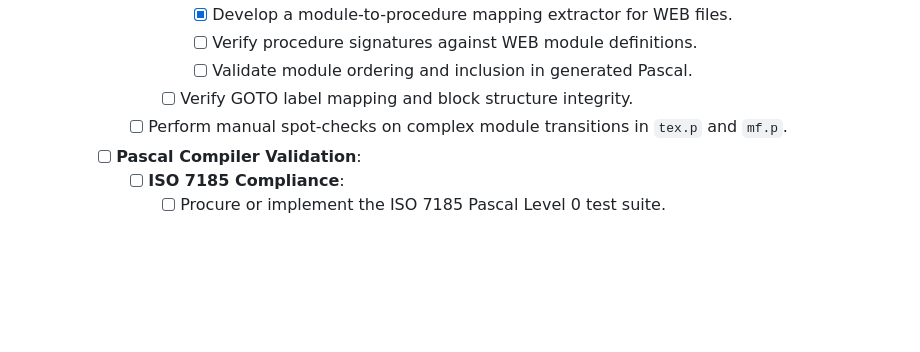
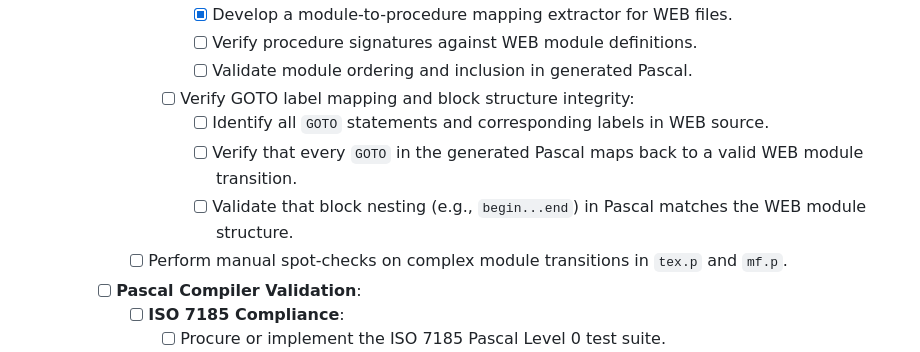
Before and after one commit to chatelao/knuth-tex, a Markdown page: ROADMAP.md, the part around the change. GitHub-like rendering; blank space fills up the shorter version.

Commit message:
docs: break down GOTO mapping task in ROADMAP.md
Break down the 'Verify GOTO label mapping and block structure integrity'
task into three granular sub-tasks:
- Identify GOTO statements and labels in WEB source.
- Verify GOTO mapping in Pascal to WEB module transitions.
- Validate Pascal block nesting against WEB structure.

```diff
--- a/ROADMAP.md
+++ b/ROADMAP.md
@@ -245,7 +245,10 @@ This roadmap outlines the steps required to achieve DO-178B Level A certificatio
           - [x] Develop a module-to-procedure mapping extractor for WEB files.
           - [ ] Verify procedure signatures against WEB module definitions.
           - [ ] Validate module ordering and inclusion in generated Pascal.
-        - [ ] Verify GOTO label mapping and block structure integrity.
+        - [ ] Verify GOTO label mapping and block structure integrity:
+          - [ ] Identify all `GOTO` statements and corresponding labels in WEB source.
+          - [ ] Verify that every `GOTO` in the generated Pascal maps back to a valid WEB module transition.
+          - [ ] Validate that block nesting (e.g., `begin...end`) in Pascal matches the WEB module structure.
       - [ ] Perform manual spot-checks on complex module transitions in `tex.p` and `mf.p`.
     - [ ] **Pascal Compiler Validation**:
       - [ ] **ISO 7185 Compliance**:
```
